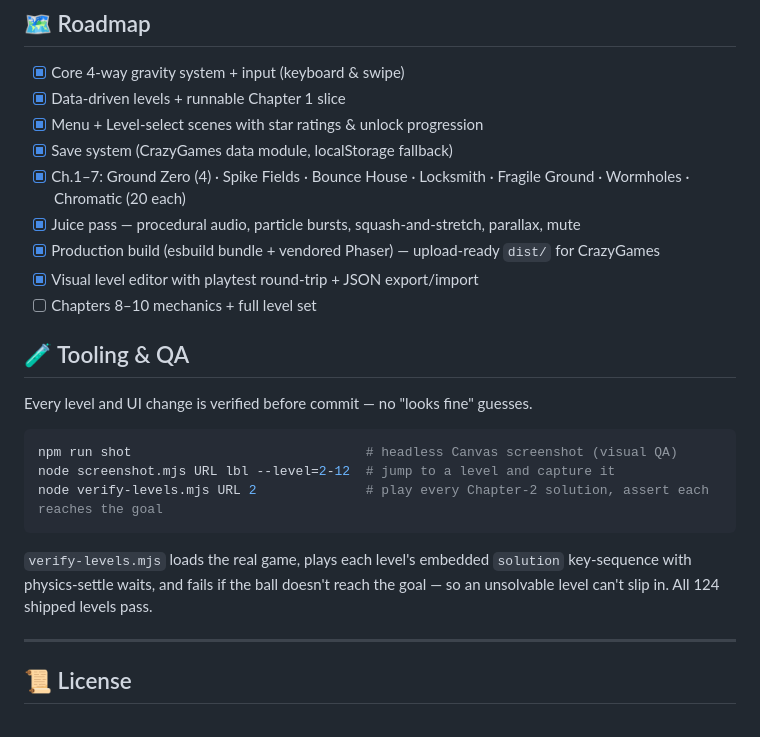
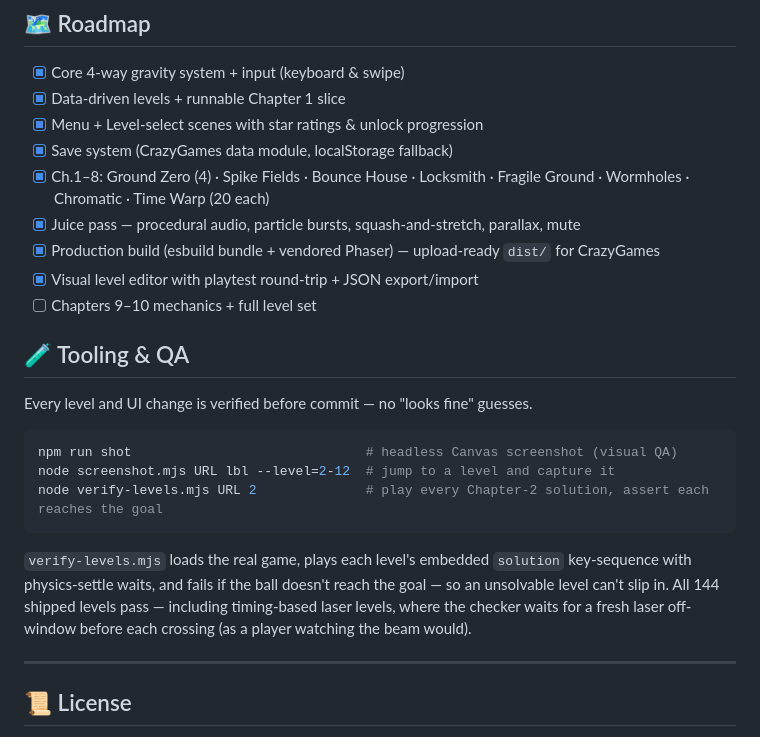
Before and after one commit to davidhamburger07/gravity-ball, a Markdown page: README.md, the part around the change. Rendered like a GitHub page.

Commit message:
docs: mark Chapter 8 complete; 144 levels verified

```diff
--- a/README.md
+++ b/README.md
@@ -198,11 +198,11 @@ Full details, the mechanics library, and game-feel spec live in [`docs/GDD.md`](
 - [x] Data-driven levels + runnable Chapter 1 slice
 - [x] Menu + Level-select scenes with star ratings & unlock progression
 - [x] Save system (CrazyGames data module, localStorage fallback)
-- [x] Ch.1–7: Ground Zero (4) · Spike Fields · Bounce House · Locksmith · Fragile Ground · Wormholes · Chromatic (20 each)
+- [x] Ch.1–8: Ground Zero (4) · Spike Fields · Bounce House · Locksmith · Fragile Ground · Wormholes · Chromatic · Time Warp (20 each)
 - [x] Juice pass — procedural audio, particle bursts, squash-and-stretch, parallax, mute
 - [x] Production build (esbuild bundle + vendored Phaser) — upload-ready `dist/` for CrazyGames
 - [x] Visual level editor with playtest round-trip + JSON export/import
-- [ ] Chapters 8–10 mechanics + full level set
+- [ ] Chapters 9–10 mechanics + full level set
 
 ## 🧪 Tooling & QA
 
@@ -216,7 +216,8 @@ node verify-levels.mjs URL 2              # play every Chapter-2 solution, asser
 
 `verify-levels.mjs` loads the real game, plays each level's embedded `solution` key-sequence with
 physics-settle waits, and fails if the ball doesn't reach the goal — so an unsolvable level can't
-slip in. All 124 shipped levels pass.
+slip in. All 144 shipped levels pass — including timing-based laser levels, where the checker
+waits for a fresh laser off-window before each crossing (as a player watching the beam would).
 
 ---
 
```
